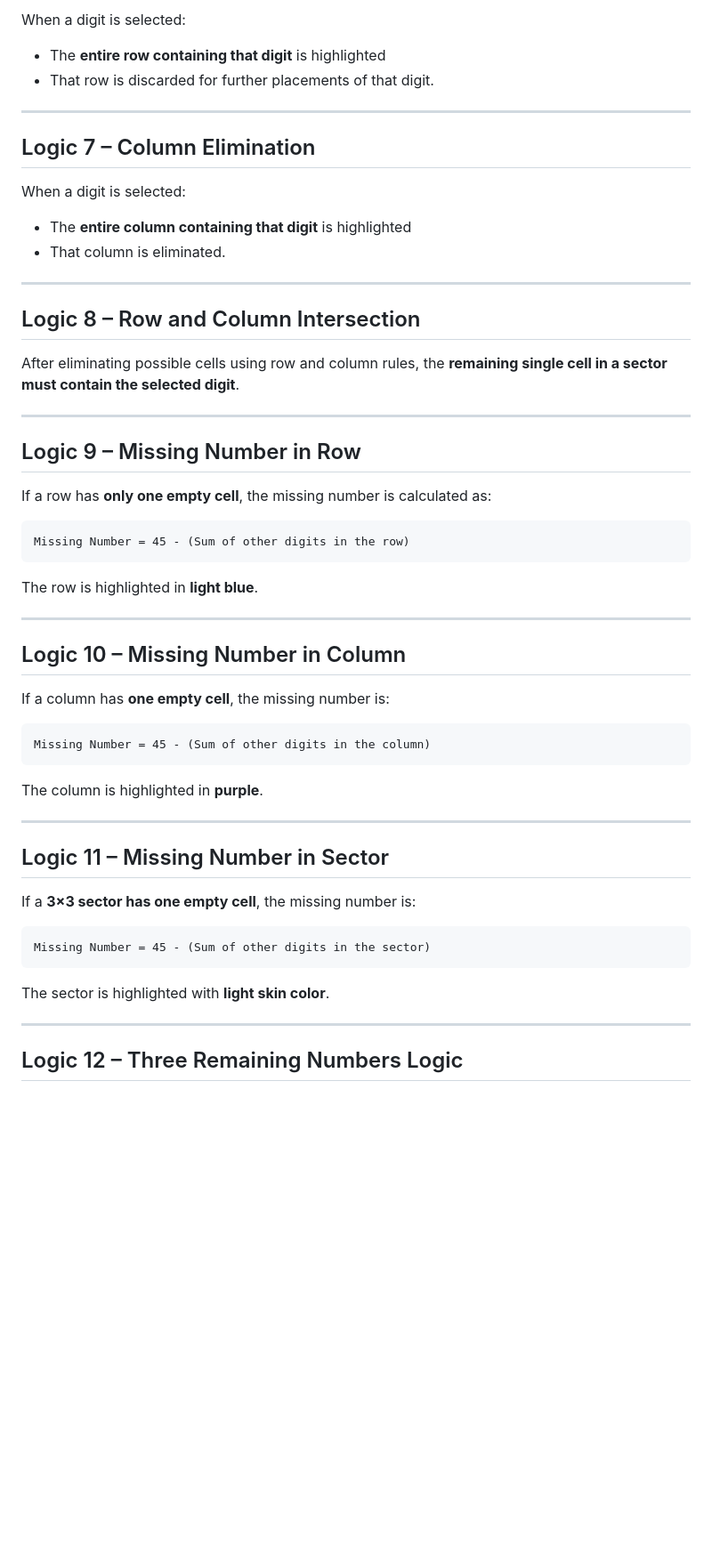
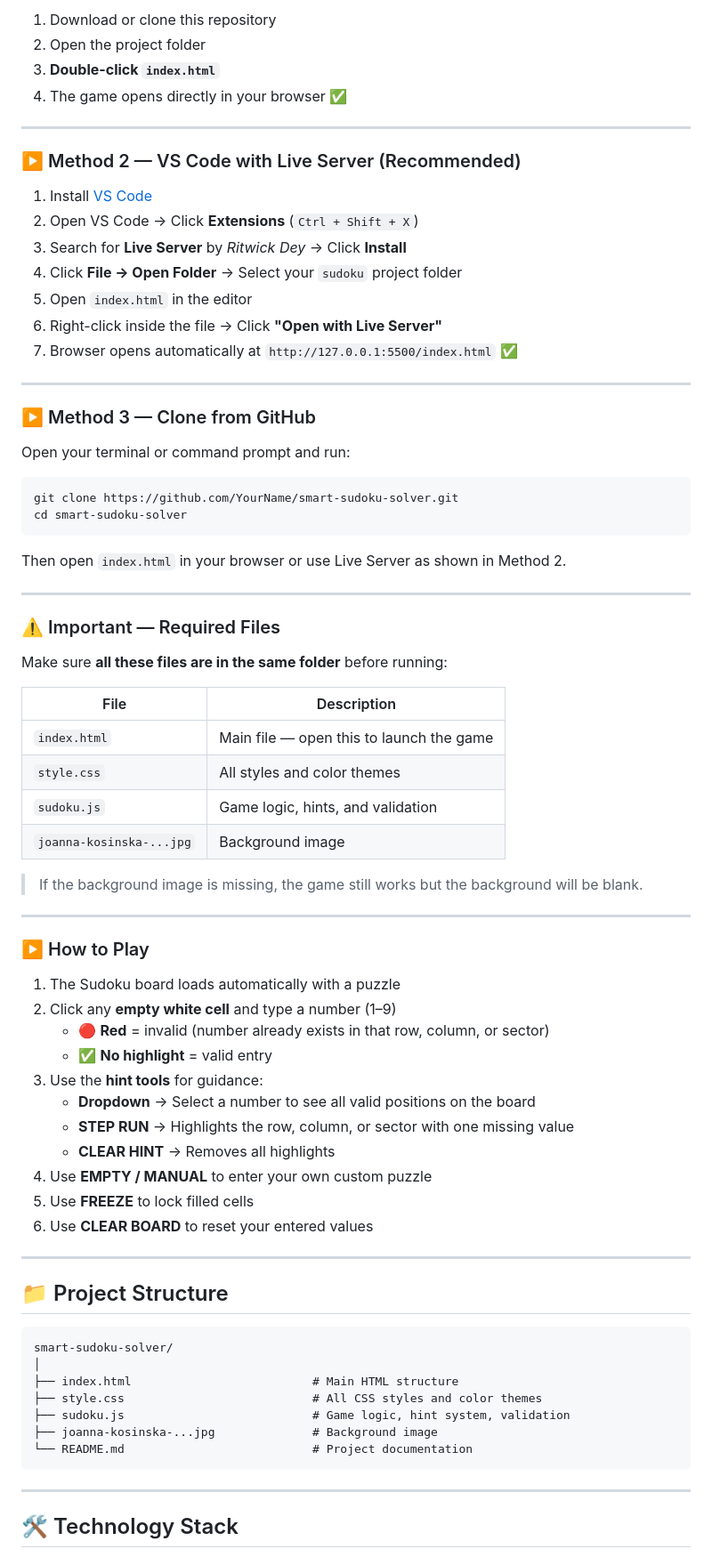
Before and after one commit to Sumedh-2005/Sudoko, a Markdown page: README.md, the part around one of its changes. Shown at 89% size. Rendered like a GitHub page; blank space fills up the shorter version.

````diff
--- a/README.md
+++ b/README.md
@@ -72,61 +109,80 @@ When a digit is selected:
 
-When a digit is selected:
-
-* The **entire row containing that digit** is highlighted
-* That row is discarded for further placements of that digit.
+1. Download or clone this repository
+2. Open the project folder
+3. **Double-click `index.html`**
+4. The game opens directly in your browser ✅
 
 ---
 
-## Logic 7 – Column Elimination
+### ▶️ Method 2 — VS Code with Live Server (Recommended)
 
-When a digit is selected:
-
-* The **entire column containing that digit** is highlighted
-* That column is eliminated.
+1. Install [VS Code](https://code.visualstudio.com/)
+2. Open VS Code → Click **Extensions** (`Ctrl + Shift + X`)
+3. Search for **Live Server** by *Ritwick Dey* → Click **Install**
+4. Click **File → Open Folder** → Select your `sudoku` project folder
+5. Open `index.html` in the editor
+6. Right-click inside the file → Click **"Open with Live Server"**
+7. Browser opens automatically at `http://127.0.0.1:5500/index.html` ✅
 
 ---
 
-## Logic 8 – Row and Column Intersection
+### ▶️ Method 3 — Clone from GitHub
 
-After eliminating possible cells using row and column rules, the **remaining single cell in a sector must contain the selected digit**.
+Open your terminal or command prompt and run:
+
+```bash
+git clone https://github.com/YourName/smart-sudoku-solver.git
+cd smart-sudoku-solver
+```
+
+Then open `index.html` in your browser or use Live Server as shown in Method 2.
 
 ---
 
-## Logic 9 – Missing Number in Row
+### ⚠️ Important — Required Files
 
-If a row has **only one empty cell**, the missing number is calculated as:
+Make sure **all these files are in the same folder** before running:
 
-```
-Missing Number = 45 - (Sum of other digits in the row)
-```
+| File | Description |
+|------|-------------|
+| `index.html` | Main file — open this to launch the game |
+| `style.css` | All styles and color themes |
+| `sudoku.js` | Game logic, hints, and validation |
+| `joanna-kosinska-...jpg` | Background image |
 
-The row is highlighted in **light blue**.
+> If the background image is missing, the game still works but the background will be blank.
 
 ---
 
-## Logic 10 – Missing Number in Column
+### ▶️ How to Play
 
-If a column has **one empty cell**, the missing number is:
-
-```
-Missing Number = 45 - (Sum of other digits in the column)
-```
-
-The column is highlighted in **purple**.
+1. The Sudoku board loads automatically with a puzzle
+2. Click any **empty white cell** and type a number (1–9)
+   - 🔴 **Red** = invalid (number already exists in that row, column, or sector)
+   - ✅ **No highlight** = valid entry
+3. Use the **hint tools** for guidance:
+   - **Dropdown** → Select a number to see all valid positions on the board
+   - **STEP RUN** → Highlights the row, column, or sector with one missing value
+   - **CLEAR HINT** → Removes all highlights
+4. Use **EMPTY / MANUAL** to enter your own custom puzzle
+5. Use **FREEZE** to lock filled cells
+6. Use **CLEAR BOARD** to reset your entered values
 
 ---
 
-## Logic 11 – Missing Number in Sector
-
-If a **3×3 sector has one empty cell**, the missing number is:
+## 📁 Project Structure
 
 ```
-Missing Number = 45 - (Sum of other digits in the sector)
+smart-sudoku-solver/
+│
+├── index.html                          # Main HTML structure
+├── style.css                           # All CSS styles and color themes
+├── sudoku.js                           # Game logic, hint system, validation
+├── joanna-kosinska-...jpg              # Background image
+└── README.md                           # Project documentation
 ```
-
-The sector is highlighted with **light skin color**.
 
 ---
 
-## Logic 12 – Three Remaining Numbers Logic
+## 🛠 Technology Stack
 
````
Also changed, not shown: other parts of README.md (+131 -133 lines).
